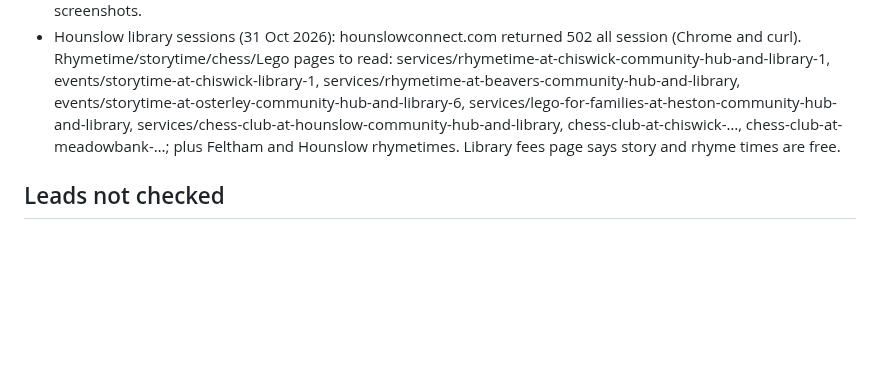
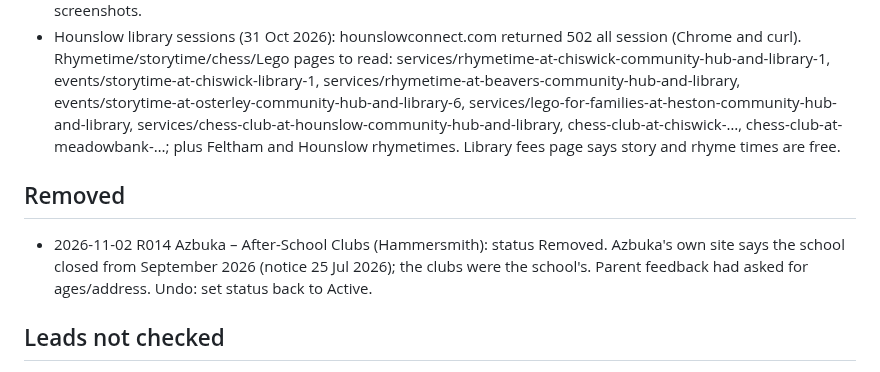
Before and after one commit to tatjanarepa-source/aroundnow-website, a Markdown page: research/log.md, the part around the change. GitHub-like rendering; blank space fills up the shorter version.

Commit message:
Removed R014 Azbuka after-school clubs: school closed September 2026
Co-Authored-By: Claude Opus 5.5 <noreply@anthropic.com>

```diff
--- a/research/log.md
+++ b/research/log.md
@@ -194,6 +194,10 @@ Pages the browser couldn't read in a local run (froze, didn't load). Try again a
 - Rugbytots: class finder (rugbytots.co.uk/Class/Find) shows results only on a map; Google shows "Harrow Saturdays" at Vaughan Primary School HA1 4EL, £118 for 12 sessions (£9.75 a session). Read the list with screenshots.
 - Hounslow library sessions (31 Oct 2026): hounslowconnect.com returned 502 all session (Chrome and curl). Rhymetime/storytime/chess/Lego pages to read: services/rhymetime-at-chiswick-community-hub-and-library-1, events/storytime-at-chiswick-library-1, services/rhymetime-at-beavers-community-hub-and-library, events/storytime-at-osterley-community-hub-and-library-6, services/lego-for-families-at-heston-community-hub-and-library, services/chess-club-at-hounslow-community-hub-and-library, chess-club-at-chiswick-…, chess-club-at-meadowbank-…; plus Feltham and Hounslow rhymetimes. Library fees page says story and rhyme times are free.
 
+## Removed
+
+- 2026-11-02 R014 Azbuka – After-School Clubs (Hammersmith): status Removed. Azbuka's own site says the school closed from September 2026 (notice 25 Jul 2026); the clubs were the school's. Parent feedback had asked for ages/address. Undo: set status back to Active.
+
 ## Leads not checked
 - Leisure prices (2026-10-31, cloud run): Active Lambeth soft play: Streatham Ice & Leisure (0–8, under 3 £4.65, 3–7 £5.65) and Clapham Leisure Centre (0–5, £4.65 under 2 / £5.65 over 2) from active.lambeth.gov.uk/activities/soft-play/, but the centre pages give no address or hours, so not added. Park Road Pools N8 8JN (Haringey): soft play and lido (Mon–Fri 8–17, weekends 8–16) with no prices on its page. Better Hackney centres' timetables are in widgets.
 - City farms (2026-10-31, cloud run): Surrey Docks Farm (surreydocksfarm.org.uk returns an empty page to the cloud; its page title says free, 10:00–16:00 every day, other listings disagree; paid Monday term-time baby class on Happity dated 2025; Saturday 'meet the small animals' 12:30–13:00 £2). Kentish Town City Farm Sunflower Sessions and Pet Club (Sat/Sun 12:00–13:00) have no age or price on the page read. Freightliners, Spitalfields, Woodlands farms and adventure playgrounds not tried.
```
